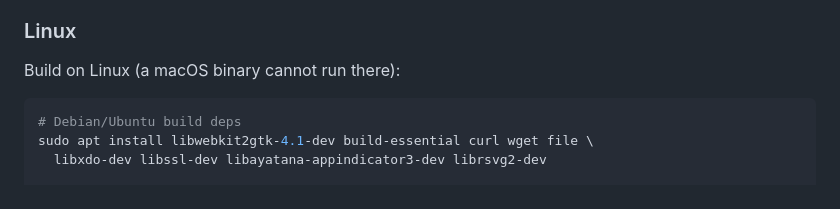
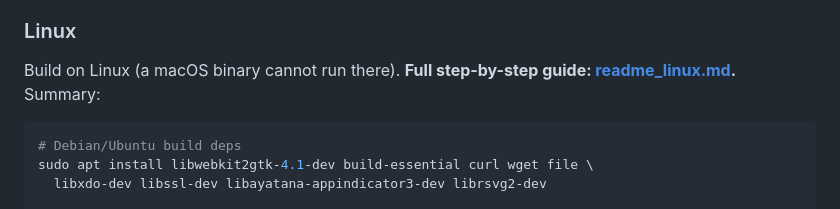
Before and after one commit to BjornSjolund/beartasks, a Markdown page: README.md, the part around the change. GitHub-like rendering.

Commit message:
docs: add readme_linux.md with exact Ubuntu build/install steps

````diff
--- a/README.md
+++ b/README.md
@@ -100,7 +100,8 @@ Signing/notarization for distribution:
 
 ### Linux
 
-Build on Linux (a macOS binary cannot run there):
+Build on Linux (a macOS binary cannot run there). **Full step-by-step guide:
+[readme_linux.md](readme_linux.md).** Summary:
 
 ```bash
 # Debian/Ubuntu build deps
````
Also changed, not shown: readme_linux.md (added, +196 -0 lines).
